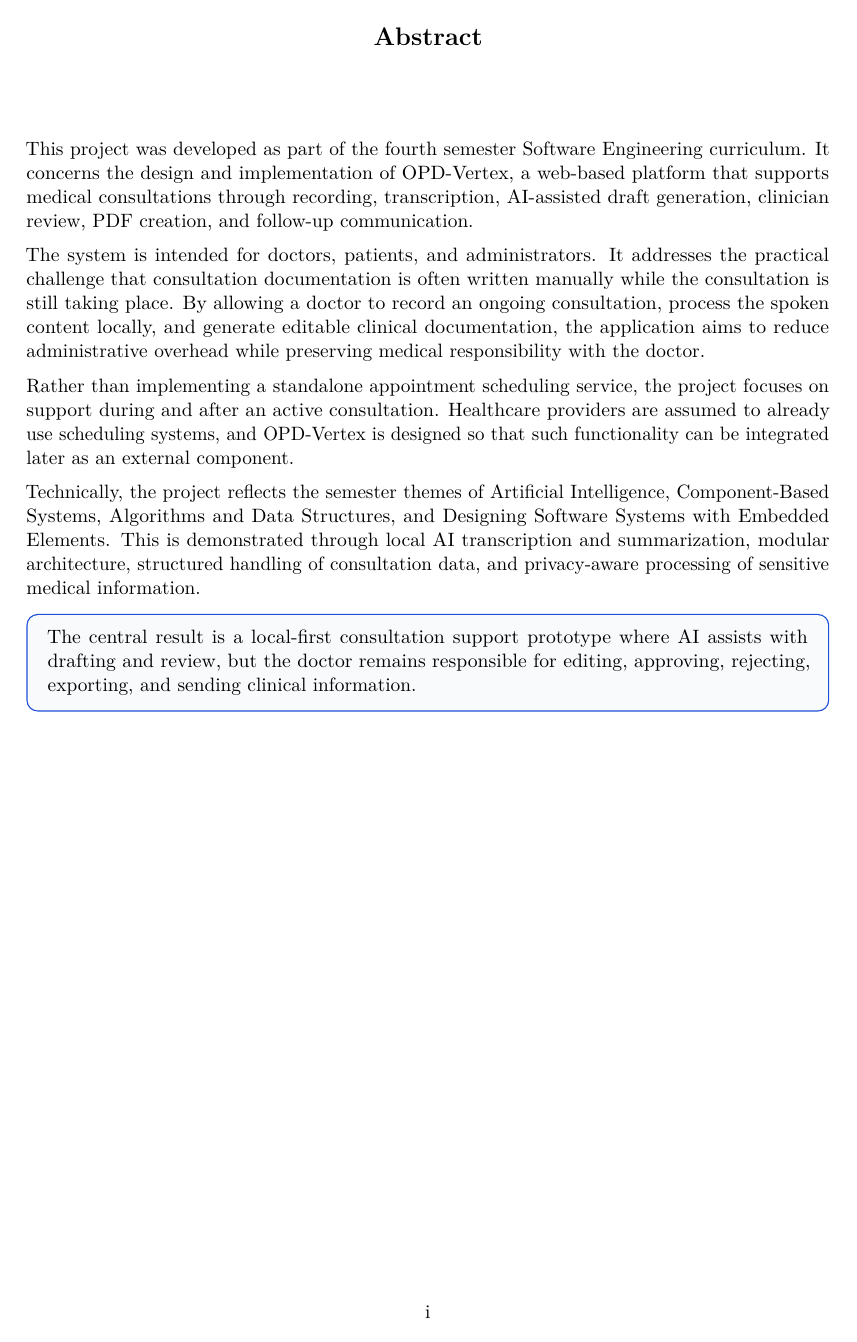
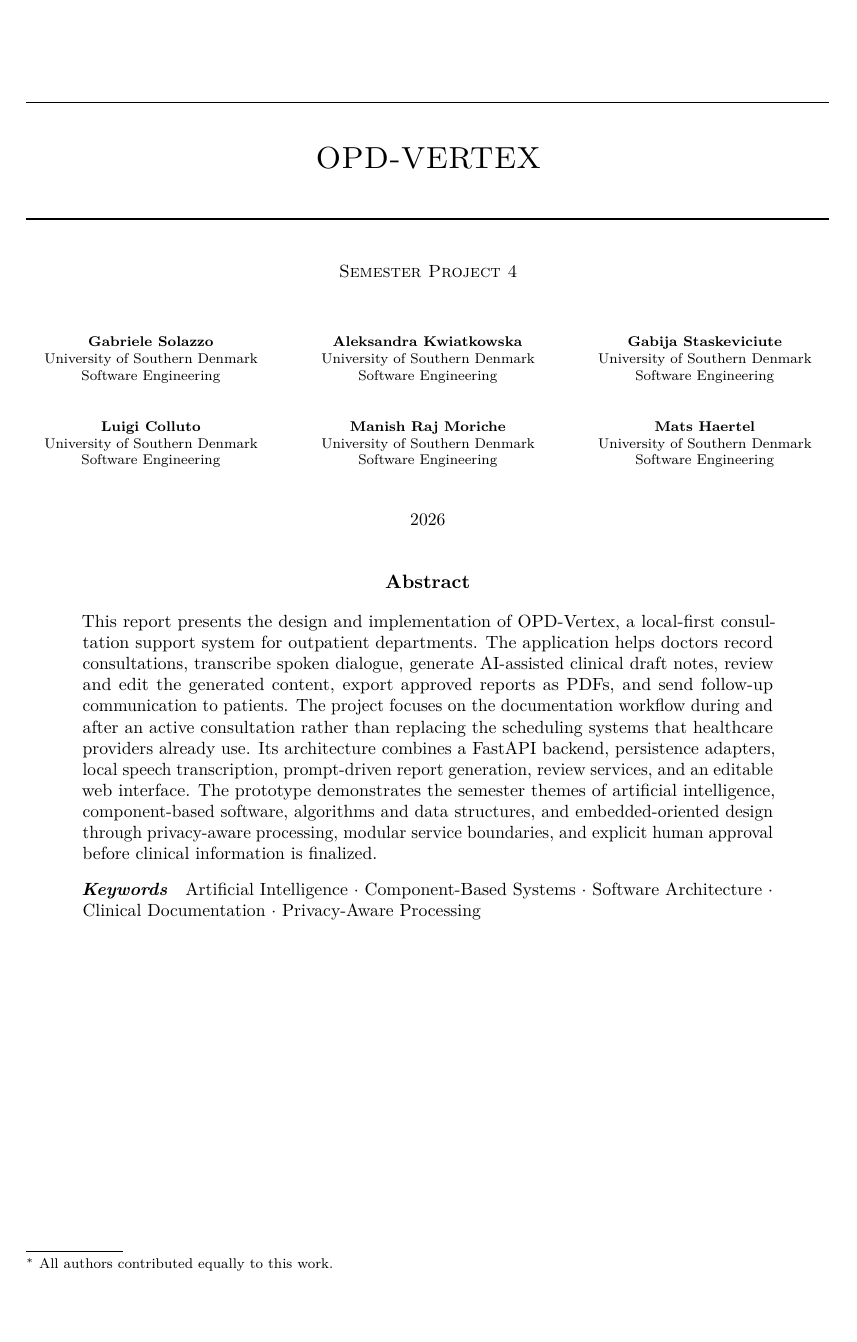
Before and after one commit to Manish-SDU/OPD-VERTEX, a LaTeX thesis (overleaf-report/main.tex, which reads overleaf-report/config/preamble.tex, overleaf-report/sections/00-abstract.tex): page 2 of 24 before the commit and page 1 of 23 after it. Compiled offline with pdfLaTeX; a LaTeX package or settings file that is missing is left out.

Commit message:
Style Overleaf cover page

```diff
--- a/overleaf-report/config/preamble.tex
+++ b/overleaf-report/config/preamble.tex
@@ -17,9 +17,10 @@
 
 \hypersetup{
   colorlinks=true,
-  linkcolor=VertexBlue,
-  urlcolor=VertexTeal,
-  citecolor=VertexBlue,
+  linkcolor=black,
+  urlcolor=black,
+  citecolor=black,
+  filecolor=black,
   pdftitle={\ProjectTitle},
   pdfauthor={\AuthorName}
 }
@@ -67,3 +68,11 @@
 }
 
 \newcommand{\metric}[2]{\textbf{#1}\hfill\textcolor{VertexMuted}{#2}}
+
+\newcommand{\vertexcoverauthor}[1]{%
+  \begin{minipage}[t]{0.31\textwidth}%
+    \centering\scriptsize
+    {\bfseries #1\par}%
+    University of Southern Denmark\par
+    Software Engineering\par
+  \end{minipage}%
@@ -69,0 +99,9 @@
+    \vertexcoverauthor{Gabija Staskeviciute}\par
+    \vspace{1.35em}%
+    \noindent
+    \vertexcoverauthor{Luigi Colluto}\hfill
+    \vertexcoverauthor{Manish Raj Moriche}\hfill
+    \vertexcoverauthor{Mats Haertel}\par
+    \vspace{1.8em}%
+    {\small\SubmissionDate\par}%
+    \vspace{1.45em}%
@@ -69,0 +119,10 @@
+    \vfill
+    \begin{minipage}{\textwidth}%
+      \raggedright
+      \rule{0.12\textwidth}{0.4pt}\par
+      {\scriptsize $^{*}$ All authors contributed equally to this work.\par}%
+    \end{minipage}%
+  \end{titlepage}%
+  \setcounter{footnote}{0}%
+}
+\makeatother
--- a/overleaf-report/main.tex
+++ b/overleaf-report/main.tex
@@ -2,6 +2,7 @@
 
 \input{config/metadata}
 \input{config/preamble}
+\input{sections/00-abstract}
 
 \title{\ProjectTitle\\\ProjectSubtitle}
 \author{\GroupName\\[0.5em]\AuthorNames\\[1em]Teachers and supervisors\\\SupervisorNames}
--- a/overleaf-report/sections/00-abstract.tex
+++ b/overleaf-report/sections/00-abstract.tex
@@ -1,15 +1,7 @@
-\begin{abstract}
-\addcontentsline{toc}{section}{Abstract}
+\newcommand{\ProjectAbstractText}{%
+This report presents the design and implementation of OPD-Vertex, a local-first consultation support system for outpatient departments. The application helps doctors record consultations, transcribe spoken dialogue, generate AI-assisted clinical draft notes, review and edit the generated content, export approved reports as PDFs, and send follow-up communication to patients. The project focuses on the documentation workflow during and after an active consultation rather than replacing the scheduling systems that healthcare providers already use. Its architecture combines a FastAPI backend, persistence adapters, local speech transcription, prompt-driven report generation, review services, and an editable web interface. The prototype demonstrates the semester themes of artificial intelligence, component-based software, algorithms and data structures, and embedded-oriented design through privacy-aware processing, modular service boundaries, and explicit human approval before clinical information is finalized.%
+}
 
-This project was developed as part of the fourth semester Software Engineering curriculum. It concerns the design and implementation of OPD-Vertex, a web-based platform that supports medical consultations through recording, transcription, AI-assisted draft generation, clinician review, PDF creation, and follow-up communication.
-
-The system is intended for doctors, patients, and administrators. It addresses the practical challenge that consultation documentation is often written manually while the consultation is still taking place. By allowing a doctor to record an ongoing consultation, process the spoken content locally, and generate editable clinical documentation, the application aims to reduce administrative overhead while preserving medical responsibility with the doctor.
-
-Rather than implementing a standalone appointment scheduling service, the project focuses on support during and after an active consultation. Healthcare providers are assumed to already use scheduling systems, and OPD-Vertex is designed so that such functionality can be integrated later as an external component.
-
-Technically, the project reflects the semester themes of Artificial Intelligence, Component-Based Systems, Algorithms and Data Structures, and Designing Software Systems with Embedded Elements. This is demonstrated through local AI transcription and summarization, modular architecture, structured handling of consultation data, and privacy-aware processing of sensitive medical information.
-
-\begin{summarybox}
-The central result is a local-first consultation support prototype where AI assists with drafting and review, but the doctor remains responsible for editing, approving, rejecting, exporting, and sending clinical information.
-\end{summarybox}
-\end{abstract}
+\newcommand{\ProjectKeywords}{%
+Artificial Intelligence \(\cdot\) Component-Based Systems \(\cdot\) Software Architecture \(\cdot\) Clinical Documentation \(\cdot\) Privacy-Aware Processing%
+}
```
Also changed, not shown: overleaf-report/config/preamble.tex (31 more changed lines), overleaf-report/main.tex (1 more changed lines).
